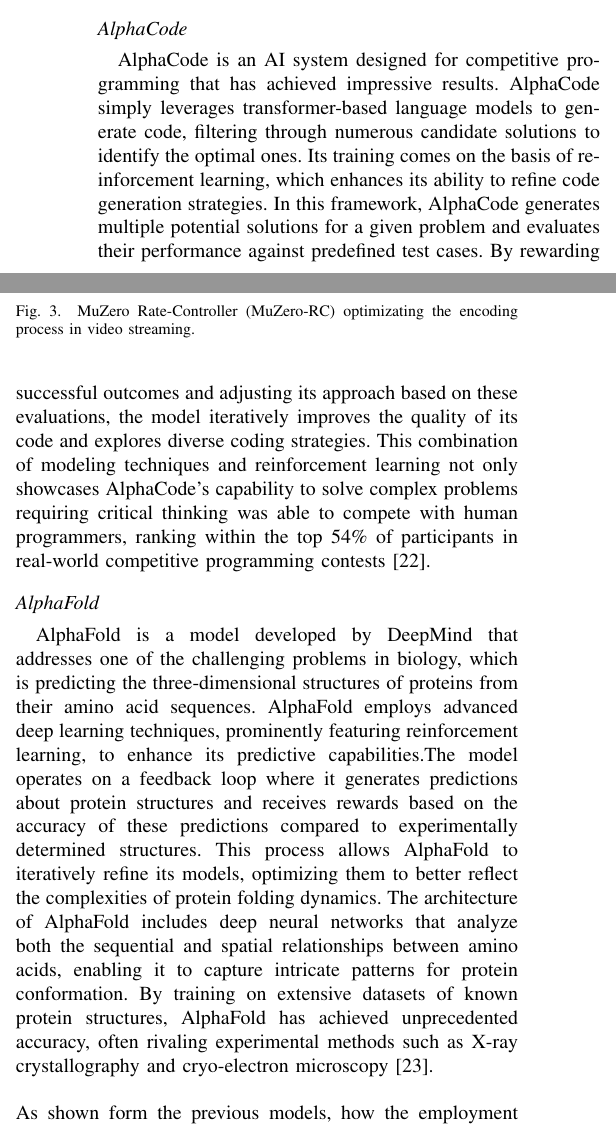
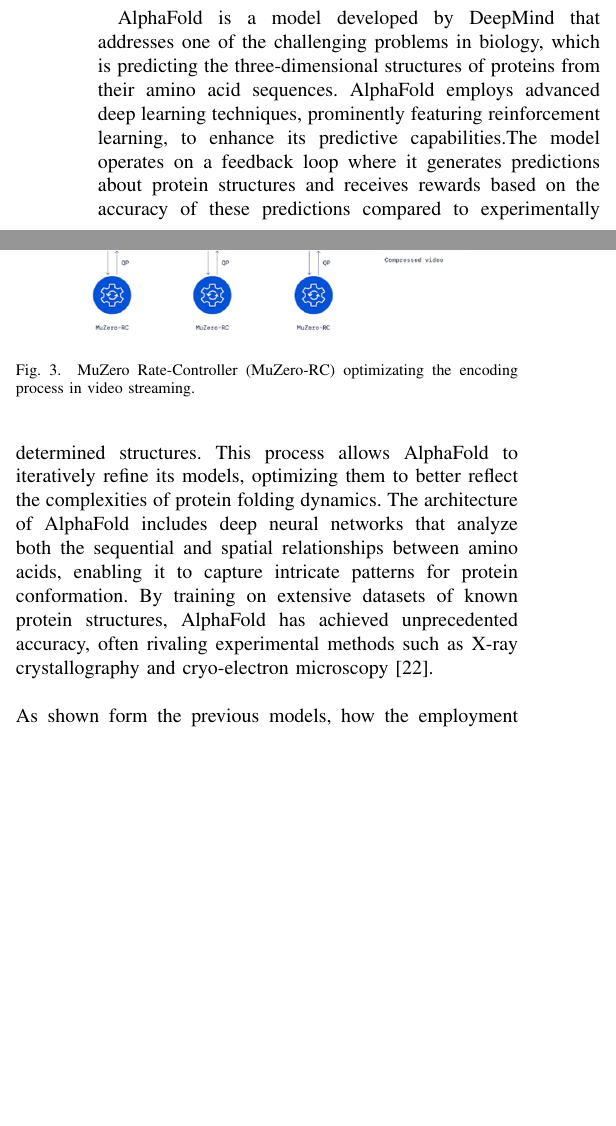
Before and after one commit to Abdulrhman-shaheen/CSE315-Reinforcement-Learning-in-Strategy-Based-Atari-Games-A-Review-of-Google-DeepMinds-Innovations, a LaTeX paper (main.tex, which reads sections/8Future Directions/futureDirections.tex): two parts of the columns of page 10 of 11, joined at a grey line, cut at the place of the change, the shorter picture padded with empty space. Compiled offline with pdfLaTeX.

Commit message:
Modified Future Directions

```diff
--- a/sections/8Future Directions/futureDirections.tex
+++ b/sections/8Future Directions/futureDirections.tex
@@ -33,23 +33,6 @@
 
     \caption{MuZero Rate-Controller (MuZero-RC) optimizating the encoding process in video streaming.}
 \end{figure}
-\subsection*{AlphaCode}
-AlphaCode is an AI system designed for competitive programming that
-has achieved impressive results. AlphaCode simply leverages
-transformer-based language models to generate code, filtering through
-numerous candidate solutions to identify
-the optimal ones. Its training comes on the basis of
-reinforcement learning, which enhances its ability to refine code
-generation strategies. In this framework, AlphaCode generates
-multiple potential solutions for a given problem and evaluates their
-performance against predefined test cases. By rewarding successful
-outcomes and adjusting its approach based on these evaluations, the
-model iteratively improves the quality of its code and explores
-diverse coding strategies. This combination of modeling
-techniques and reinforcement learning not only showcases AlphaCode's
-capability to solve complex problems requiring critical thinking was
-able to compete with human programmers, ranking within the top 54\%
-of participants in real-world competitive programming contests\cite{FD2}.
 \subsection*{AlphaFold}
 AlphaFold is a model developed by DeepMind
 that addresses one of the challenging problems in biology, which is
@@ -69,7 +52,7 @@
 By training on extensive datasets of known protein structures,
 AlphaFold has achieved unprecedented accuracy, often rivaling
 experimental methods such as X-ray crystallography and cryo-electron
-microscopy\cite{FD3}.\\\\
+microscopy\cite{FD2}.\\\\
 As shown form the previous models, how the employment of reinforcementl
 learning changed starting from making AI systems which play atari and strategy-based games,
 reaching to help in human biology and create protein structures, the
```
Also changed, not shown: main.tex (+1 -2 lines), output/main.pdf (added).
